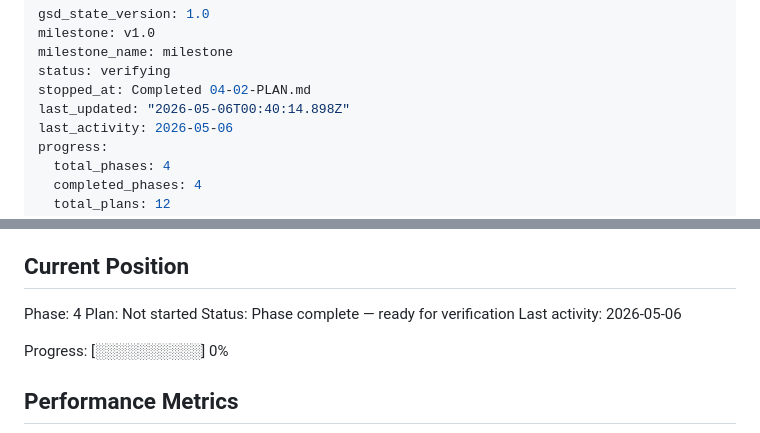
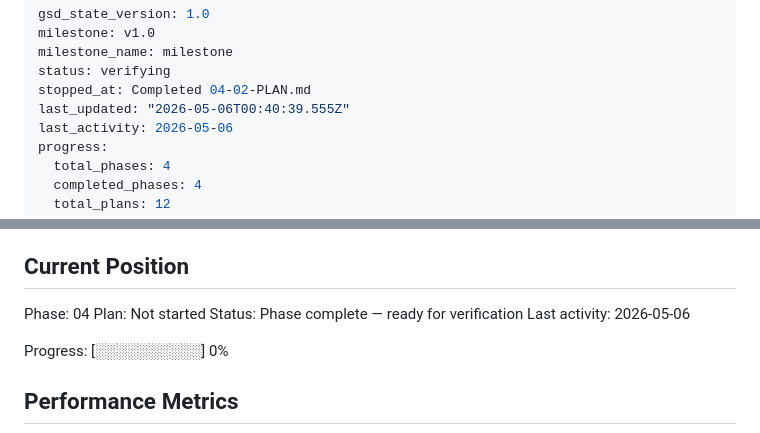
Before and after one commit to kaiger666888/kais-review-platform, a Markdown page: .planning/STATE.md, 2 parts joined by grey strips. Drawn GitHub-style.

Commit message:
docs(phase-04): complete phase execution

```diff
--- a/.planning/STATE.md
+++ b/.planning/STATE.md
@@ -4,7 +4,7 @@ milestone: v1.0
 milestone_name: milestone
 status: verifying
 stopped_at: Completed 04-02-PLAN.md
-last_updated: "2026-05-06T00:40:14.898Z"
+last_updated: "2026-05-06T00:40:39.555Z"
 last_activity: 2026-05-06
 progress:
   total_phases: 4
@@ -25,7 +25,7 @@ See: .planning/PROJECT.md (updated 2026-05-05)
 
 ## Current Position
 
-Phase: 4
+Phase: 04
 Plan: Not started
 Status: Phase complete — ready for verification
 Last activity: 2026-05-06
```
